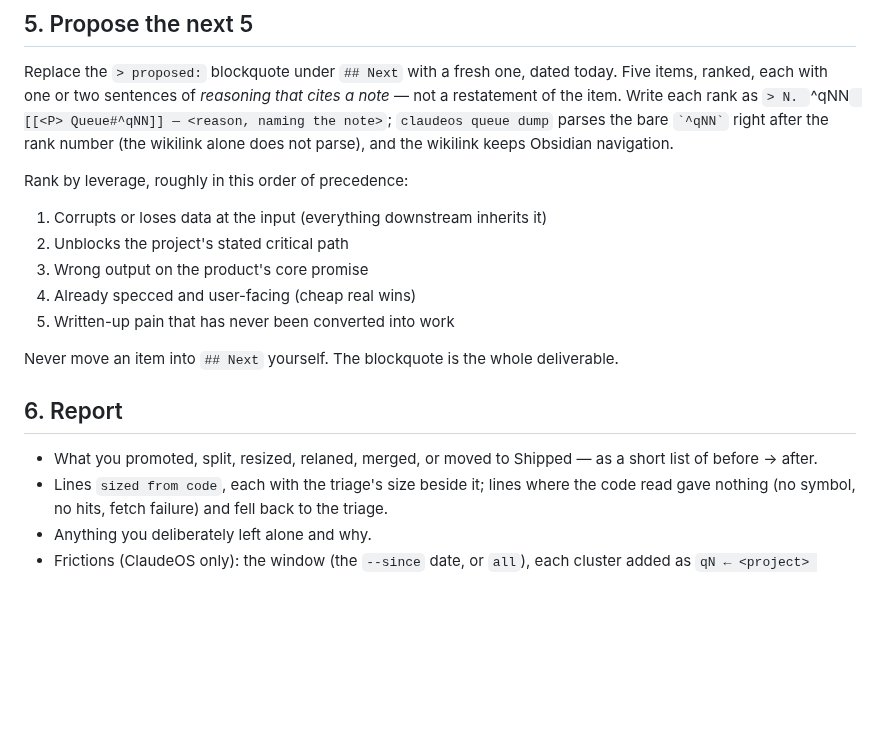
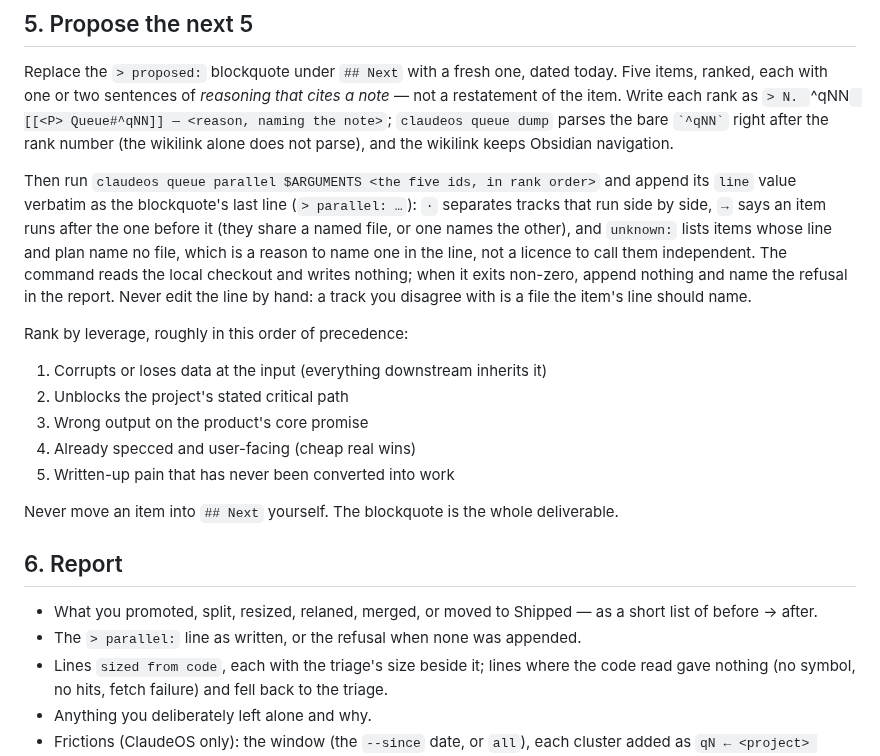
Before and after one commit to pablobfonseca/dotfiles, a Markdown page: claude/commands/queue.md, the part around the change. Rendered like a GitHub page; blank space fills up the shorter version.

Commit message:
queue: the groom ends its ranking with the parallel line (q476)

```diff
--- a/claude/commands/queue.md
+++ b/claude/commands/queue.md
@@ -80,6 +80,8 @@ For each open line, check the notes for evidence it shipped (a plan marked compl
 
 Replace the `> proposed:` blockquote under `## Next` with a fresh one, dated today. Five items, ranked, each with one or two sentences of *reasoning that cites a note* — not a restatement of the item. Write each rank as `> N. `^qNN` [[<P> Queue#^qNN]] — <reason, naming the note>`; `claudeos queue dump` parses the bare `` `^qNN` `` right after the rank number (the wikilink alone does not parse), and the wikilink keeps Obsidian navigation.
 
+Then run `claudeos queue parallel $ARGUMENTS <the five ids, in rank order>` and append its `line` value verbatim as the blockquote's last line (`> parallel: …`): ` · ` separates tracks that run side by side, ` → ` says an item runs after the one before it (they share a named file, or one names the other), and `unknown:` lists items whose line and plan name no file, which is a reason to name one in the line, not a licence to call them independent. The command reads the local checkout and writes nothing; when it exits non-zero, append nothing and name the refusal in the report. Never edit the line by hand: a track you disagree with is a file the item's line should name.
+
 Rank by leverage, roughly in this order of precedence:
 
 1. Corrupts or loses data at the input (everything downstream inherits it)
@@ -93,6 +95,7 @@ Never move an item into `## Next` yourself. The blockquote is the whole delivera
 ## 6. Report
 
 - What you promoted, split, resized, relaned, merged, or moved to Shipped — as a short list of before → after.
+- The `> parallel:` line as written, or the refusal when none was appended.
 - Lines `sized from code`, each with the triage's size beside it; lines where the code read gave nothing (no symbol, no hits, fetch failure) and fell back to the triage.
 - Anything you deliberately left alone and why.
 - Frictions (ClaudeOS only): the window (the `--since` date, or `all`), each cluster added as `qN ← <project> <item>, …`, each cluster skipped with the qN that covers it, the number of single records left alone, and the `note` when set.
```
